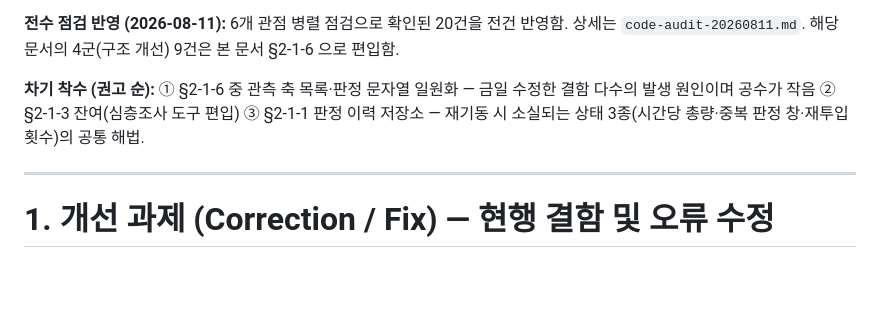
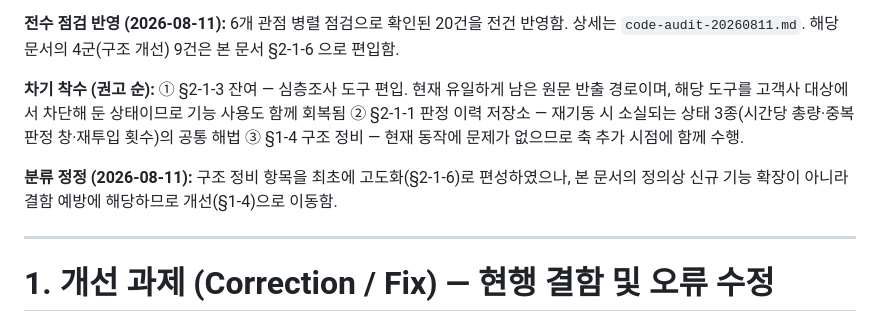
Before and after one commit to swoo0514/kinx-idc-monitoring-poc, a Markdown page: docs/05-handover/next-steps.md, the part around one of its changes. Rendered like a GitHub page; blank space fills up the shorter version.

```diff
--- a/docs/05-handover/next-steps.md
+++ b/docs/05-handover/next-steps.md
@@ -28,7 +28,9 @@
 
 **전수 점검 반영 (2026-08-11):** 6개 관점 병렬 점검으로 확인된 20건을 전건 반영함. 상세는 `code-audit-20260811.md`. 해당 문서의 4군(구조 개선) 9건은 본 문서 §2-1-6 으로 편입함.
 
-**차기 착수 (권고 순):** ① §2-1-6 중 관측 축 목록·판정 문자열 일원화 — 금일 수정한 결함 다수의 발생 원인이며 공수가 작음 ② §2-1-3 잔여(심층조사 도구 편입) ③ §2-1-1 판정 이력 저장소 — 재기동 시 소실되는 상태 3종(시간당 총량·중복 판정 창·재투입 횟수)의 공통 해법.
+**차기 착수 (권고 순):** ① §2-1-3 잔여 — 심층조사 도구 편입. 현재 유일하게 남은 원문 반출 경로이며, 해당 도구를 고객사 대상에서 차단해 둔 상태이므로 기능 사용도 함께 회복됨 ② §2-1-1 판정 이력 저장소 — 재기동 시 소실되는 상태 3종(시간당 총량·중복 판정 창·재투입 횟수)의 공통 해법 ③ §1-4 구조 정비 — 현재 동작에 문제가 없으므로 축 추가 시점에 함께 수행.
+
+**분류 정정 (2026-08-11):** 구조 정비 항목을 최초에 고도화(§2-1-6)로 편성하였으나, 본 문서의 정의상 신규 기능 확장이 아니라 결함 예방에 해당하므로 개선(§1-4)으로 이동함.
 
 ---
 
```
Also changed, not shown: other parts of docs/05-handover/next-steps.md (+13 -13 lines), docs/05-handover/code-audit-20260811.md (+5 -2 lines).
